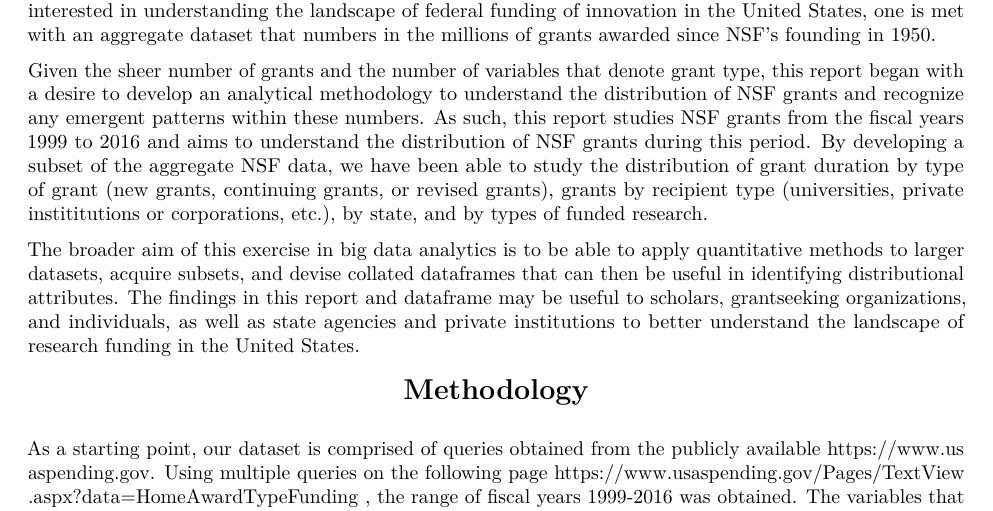
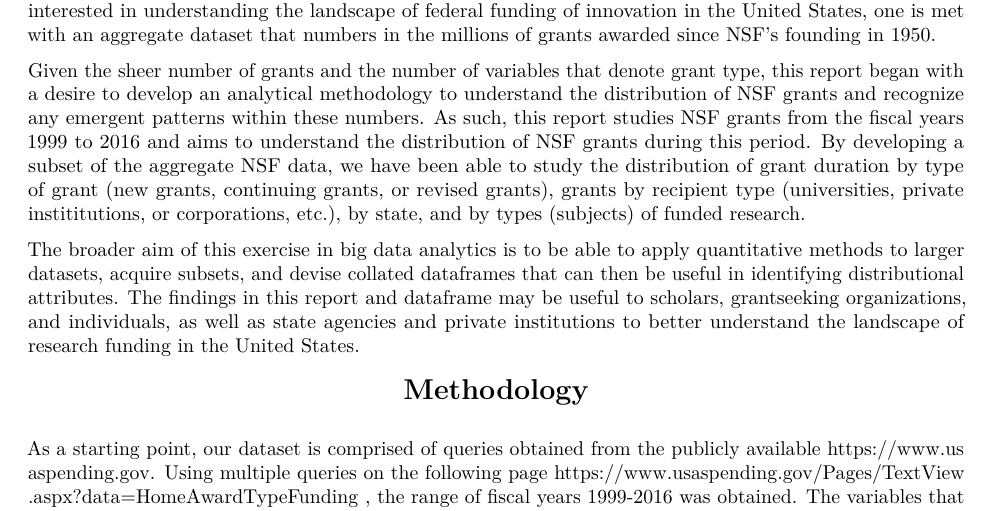
Before and after one commit to kaleidopop/NSFgrants, an R Markdown document (NSFgrants/Finalreport.Rmd): part of page 1 of 5, cut so that both start at the same text. Rendered offline with R 4.5, knitr and Pandoc, then LaTeX, with nearby package versions; some code elsewhere in the file could not run offline.

Commit message:
Update Finalreport.Rmd

```diff
--- a/NSFgrants/Finalreport.Rmd
+++ b/NSFgrants/Finalreport.Rmd
@@ -11,7 +11,7 @@ Innovation is often considered to be an engine for development. Governments typi
 
 NSF is an independent, federal grantmaking agency that awards nearly one fourth of all federal grants in the United States, nearly 11,000 new grants per year, and has a current annual budget of $7.3 billion (NSF 2015). A majority of these grants support critical research in science and technology. In order to get a sense of how innovation research, as procured by the NSF, is distributed, one can visit the NSF website to locate summary statistics about grant awards. However, the NSF website provides only basic information about the number of grants awarded and grant allocations by states and institutions. For any serious researcher who is interested in understanding the landscape of federal funding of innovation in the United States, one is met with an aggregate dataset that numbers in the millions of grants awarded since NSF's founding in 1950.
 
-Given the sheer number of grants and the number of variables that denote grant type, this report began with a desire to develop an analytical methodology to understand the distribution of NSF grants and recognize any emergent patterns within these numbers. As such, this report studies NSF grants from the fiscal years 1999 to 2016 and aims to understand the distribution of NSF grants during this period. By developing a subset of the aggregate NSF data, we have been able to study the distribution of grant duration by type of grant (new grants, continuing grants, or revised grants), grants by recipient type (universities, private instititutions or corporations, etc.), by state, and by types of funded research.
+Given the sheer number of grants and the number of variables that denote grant type, this report began with a desire to develop an analytical methodology to understand the distribution of NSF grants and recognize any emergent patterns within these numbers. As such, this report studies NSF grants from the fiscal years 1999 to 2016 and aims to understand the distribution of NSF grants during this period. By developing a subset of the aggregate NSF data, we have been able to study the distribution of grant duration by type of grant (new grants, continuing grants, or revised grants), grants by recipient type (universities, private instititutions, or corporations, etc.), by state, and by types (subjects) of funded research.
 
 The broader aim of this exercise in big data analytics is to be able to apply quantitative methods to larger datasets, acquire subsets, and devise collated dataframes that can then be useful in identifying distributional attributes. The findings in this report and dataframe may be useful to scholars, grantseeking organizations, and individuals, as well as state agencies and private institutions to better understand the landscape of research funding in the United States.
 \begin{center}
```
